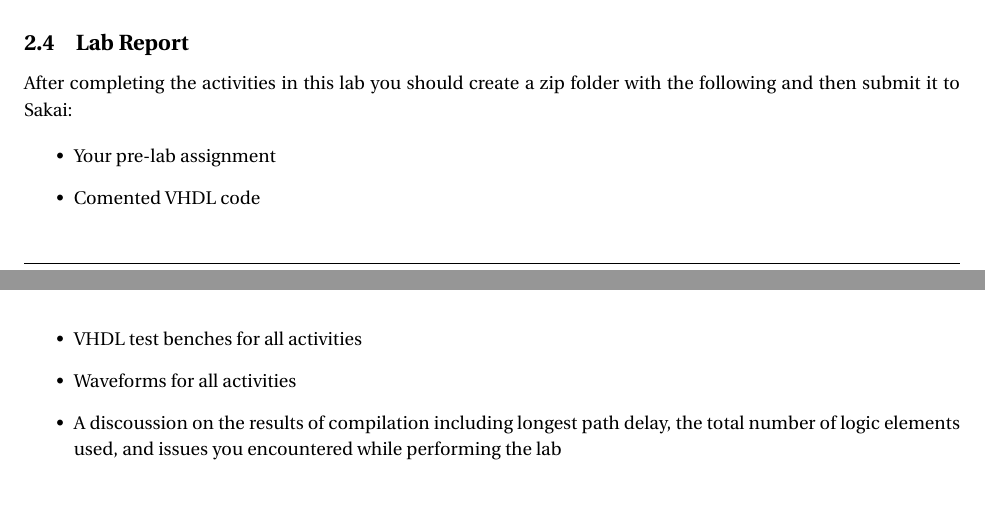
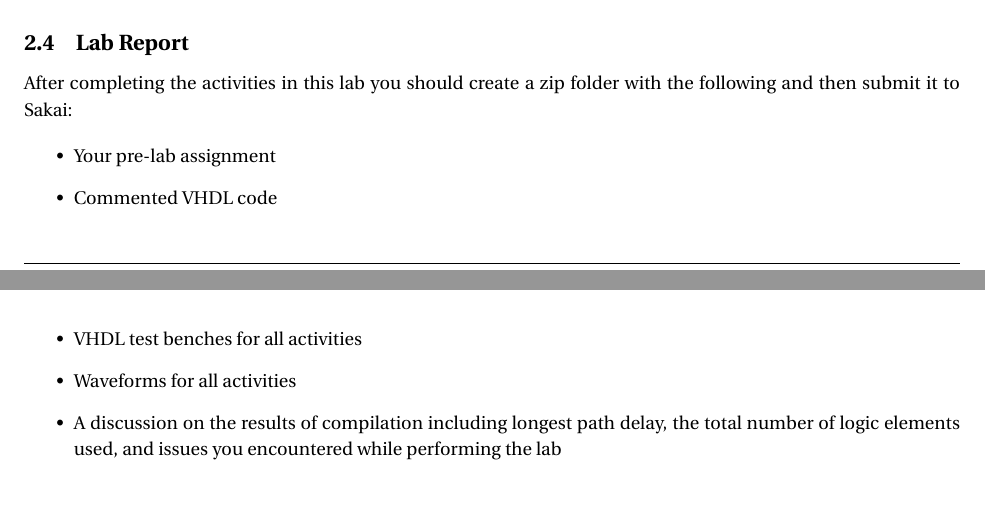
Before and after one commit to erosen/ECE493, a LaTeX document (Lab Manual.tex, which reads Lab2/lab2.tex): two parts of pages 15 and 16 of 20, joined at a grey line, cut so that both start at the same text. Compiled offline with pdfLaTeX.

Commit message:
spell check and pre-lab fix

```diff
--- a/Lab2/lab2.tex
+++ b/Lab2/lab2.tex
@@ -74,8 +74,8 @@ After completing the activities in this lab you should create a zip folder with
 
 \begin{itemize}
 	\item Your pre-lab assignment
-	\item Comented VHDL code
+	\item Commented VHDL code
 	\item VHDL test benches for all activities
 	\item Waveforms for all activities
-	\item A discoussion on the results of compilation including longest path delay, the total number of logic elements used, and issues you encountered while performing the lab
+	\item A discussion on the results of compilation including longest path delay, the total number of logic elements used, and issues you encountered while performing the lab
 \end{itemize}
```
Also changed, not shown: Lab2/lab2.tex (2 more changed lines).
